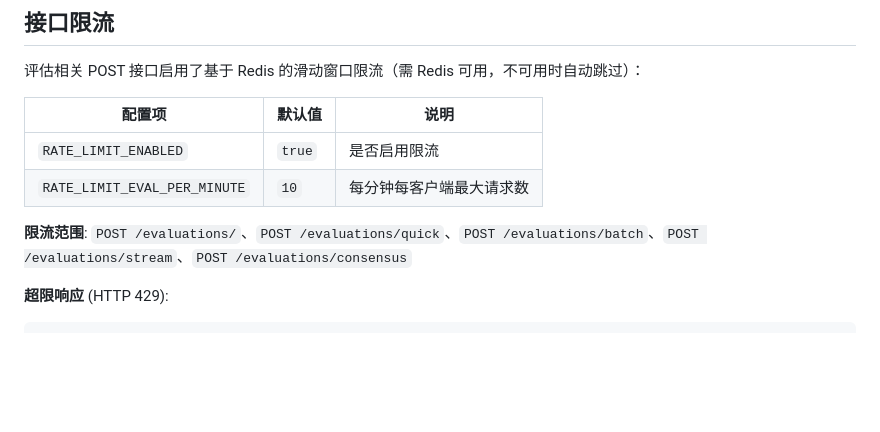
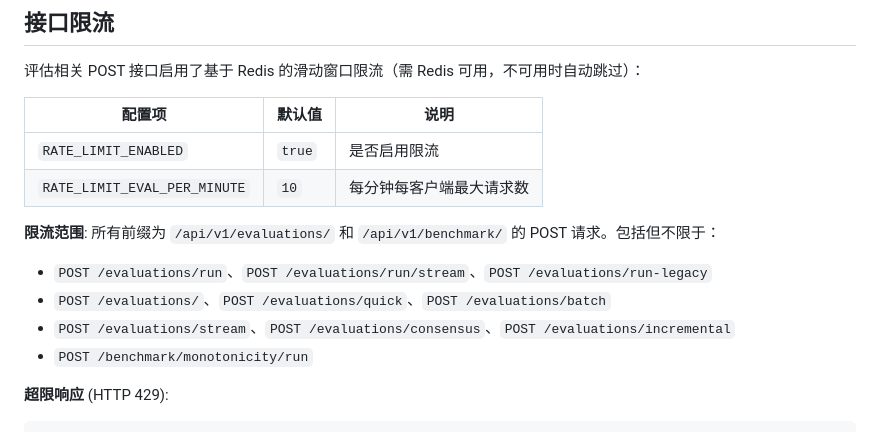
Before and after one commit to daetz-coder/Agent-Runtime-Evaluation-Platform, a Markdown page: docs/api.md, the part around one of its changes. Drawn GitHub-style; blank space fills up the shorter version.

````diff
--- a/docs/api.md
+++ b/docs/api.md
@@ -19,7 +19,11 @@ http://localhost:8000/api/v1
 | `RATE_LIMIT_ENABLED` | `true` | 是否启用限流 |
 | `RATE_LIMIT_EVAL_PER_MINUTE` | `10` | 每分钟每客户端最大请求数 |
 
-**限流范围**: `POST /evaluations/`、`POST /evaluations/quick`、`POST /evaluations/batch`、`POST /evaluations/stream`、`POST /evaluations/consensus`
+**限流范围**: 所有前缀为 `/api/v1/evaluations/` 和 `/api/v1/benchmark/` 的 POST 请求。包括但不限于：
+- `POST /evaluations/run`、`POST /evaluations/run/stream`、`POST /evaluations/run-legacy`
+- `POST /evaluations/`、`POST /evaluations/quick`、`POST /evaluations/batch`
+- `POST /evaluations/stream`、`POST /evaluations/consensus`、`POST /evaluations/incremental`
+- `POST /benchmark/monotonicity/run`
 
 **超限响应** (HTTP 429):
 ```json
````
Also changed, not shown: other parts of docs/api.md (+31 -11 lines).
